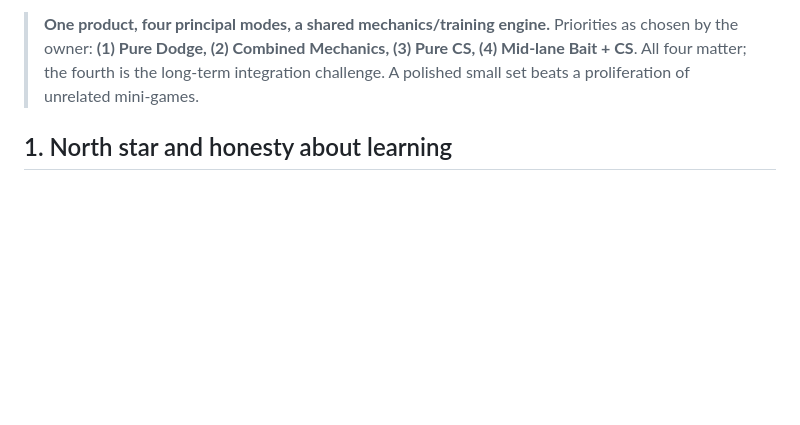
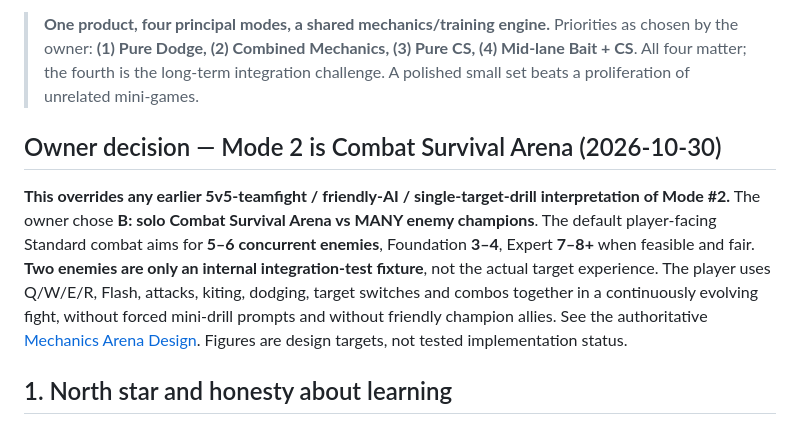
Before and after one commit to statego2/League-Mechanics-God, a Markdown page: docs/MECHANICS_ACCELERATOR_VISION.md, the part around the change. Drawn GitHub-style; blank space fills up the shorter version.

Commit message:
docs: synchronize 1-vs-many Mechanics Arena direction

```diff
--- a/docs/MECHANICS_ACCELERATOR_VISION.md
+++ b/docs/MECHANICS_ACCELERATOR_VISION.md
@@ -8,6 +8,10 @@
 
 > **One product, four principal modes, a shared mechanics/training engine.**
 > Priorities as chosen by the owner: **(1) Pure Dodge, (2) Combined Mechanics, (3) Pure CS, (4) Mid-lane Bait + CS**. All four matter; the fourth is the long-term integration challenge. A polished small set beats a proliferation of unrelated mini-games.
+
+## Owner decision — Mode 2 is Combat Survival Arena (2026-10-30)
+
+**This overrides any earlier 5v5-teamfight / friendly-AI / single-target-drill interpretation of Mode #2.** The owner chose **B: solo Combat Survival Arena vs MANY enemy champions**. The default player-facing Standard combat aims for **5–6 concurrent enemies**, Foundation **3–4**, Expert **7–8+** when feasible and fair. **Two enemies are only an internal integration-test fixture**, not the actual target experience. The player uses Q/W/E/R, Flash, attacks, kiting, dodging, target switches and combos together in a continuously evolving fight, without forced mini-drill prompts and without friendly champion allies. See the authoritative [Mechanics Arena Design](MECHANICS_ARENA_DESIGN.md). Figures are design targets, not tested implementation status.
 
 ## 1. North star and honesty about learning
 
```
